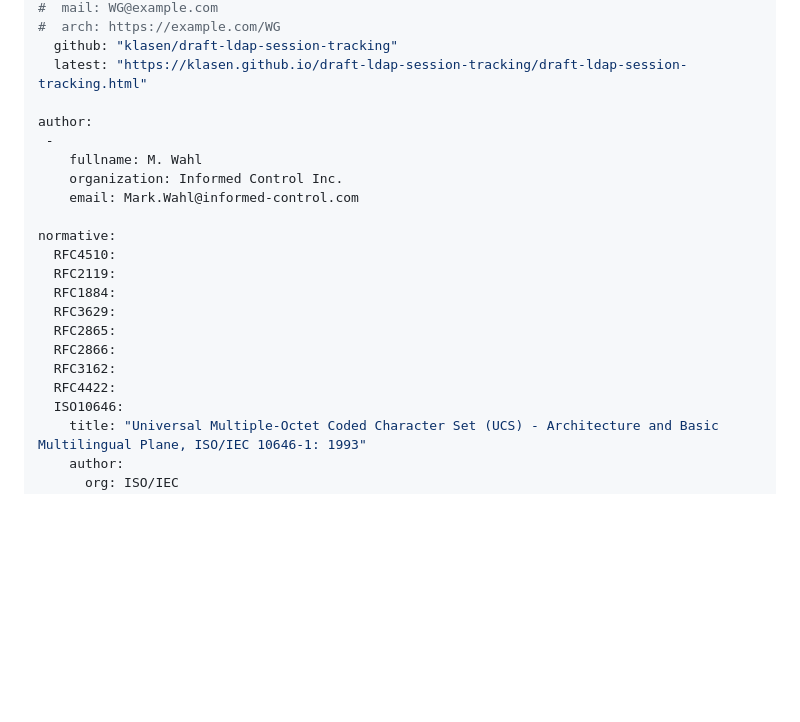
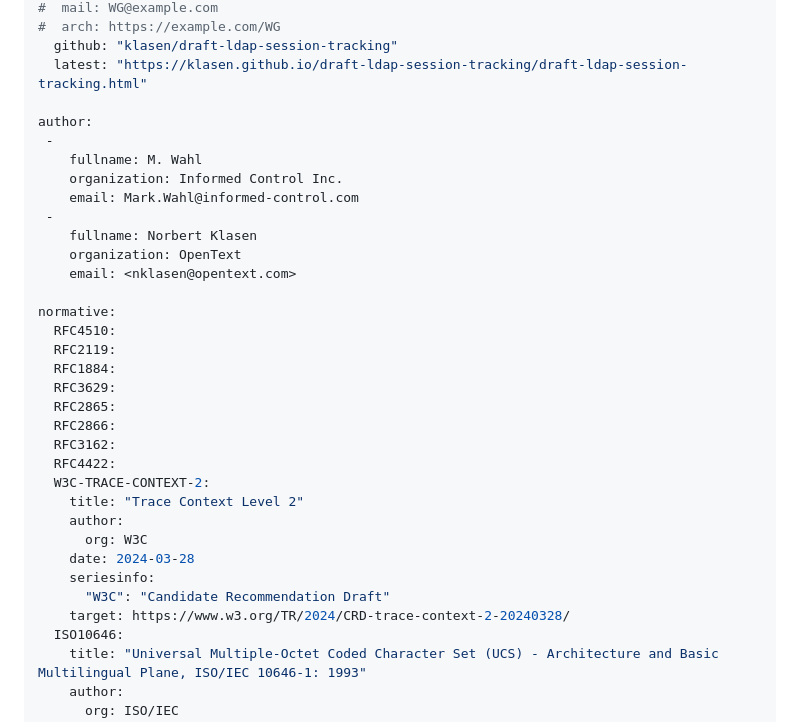
Before and after one commit to klasen/draft-ldap-session-tracking, a Markdown page: draft-ldap-session-tracking.md, the part around one of its changes. GitHub-like rendering; blank space fills up the shorter version.

```diff
--- a/draft-ldap-session-tracking.md
+++ b/draft-ldap-session-tracking.md
@@ -27,6 +27,10 @@ author:
     fullname: M. Wahl
     organization: Informed Control Inc.
     email: Mark.Wahl@informed-control.com
+ -
+    fullname: Norbert Klasen
+    organization: OpenText
+    email: <nklasen@opentext.com>
 
 normative:
   RFC4510:
@@ -37,6 +41,14 @@ normative:
   RFC2866:
   RFC3162:
   RFC4422:
+  W3C-TRACE-CONTEXT-2:
+    title: "Trace Context Level 2"
+    author:
+      org: W3C
+    date: 2024-03-28
+    seriesinfo:
+      "W3C": "Candidate Recommendation Draft"
+    target: https://www.w3.org/TR/2024/CRD-trace-context-2-20240328/
   ISO10646:
     title: "Universal Multiple-Octet Coded Character Set (UCS) - Architecture and Basic Multilingual Plane, ISO/IEC 10646-1: 1993"
     author:
```
Also changed, not shown: other parts of draft-ldap-session-tracking.md (+36 -2 lines).
